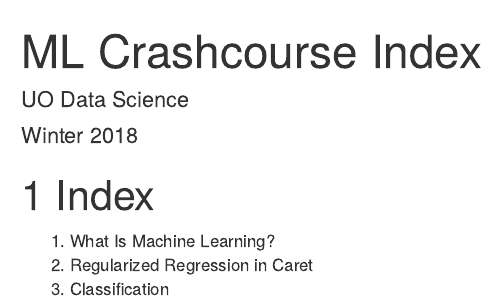
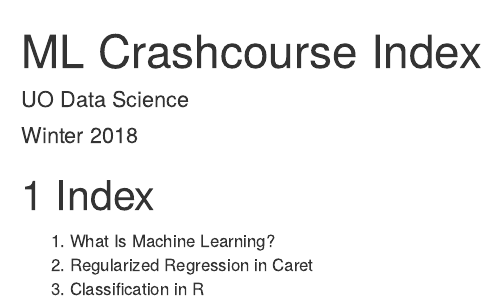
Before and after one commit to uodatascience/ML-CrashCourse, an R Markdown document (index.Rmd): the page in a window 1100 px wide, from its top. Rendered offline with R 4.5, knitr and Pandoc, with nearby package versions; drawn as R Markdown's standard HTML page in place of the format the file asks for.

Commit message:
changed title

```diff
--- a/index.Rmd
+++ b/index.Rmd
@@ -12,4 +12,4 @@ url: https://github.com/uodatascience/ML-CrashCourse
 # Index
 1. What Is Machine Learning?
 2. Regularized Regression in Caret
-3. Classification
+3. Classification in R
```
